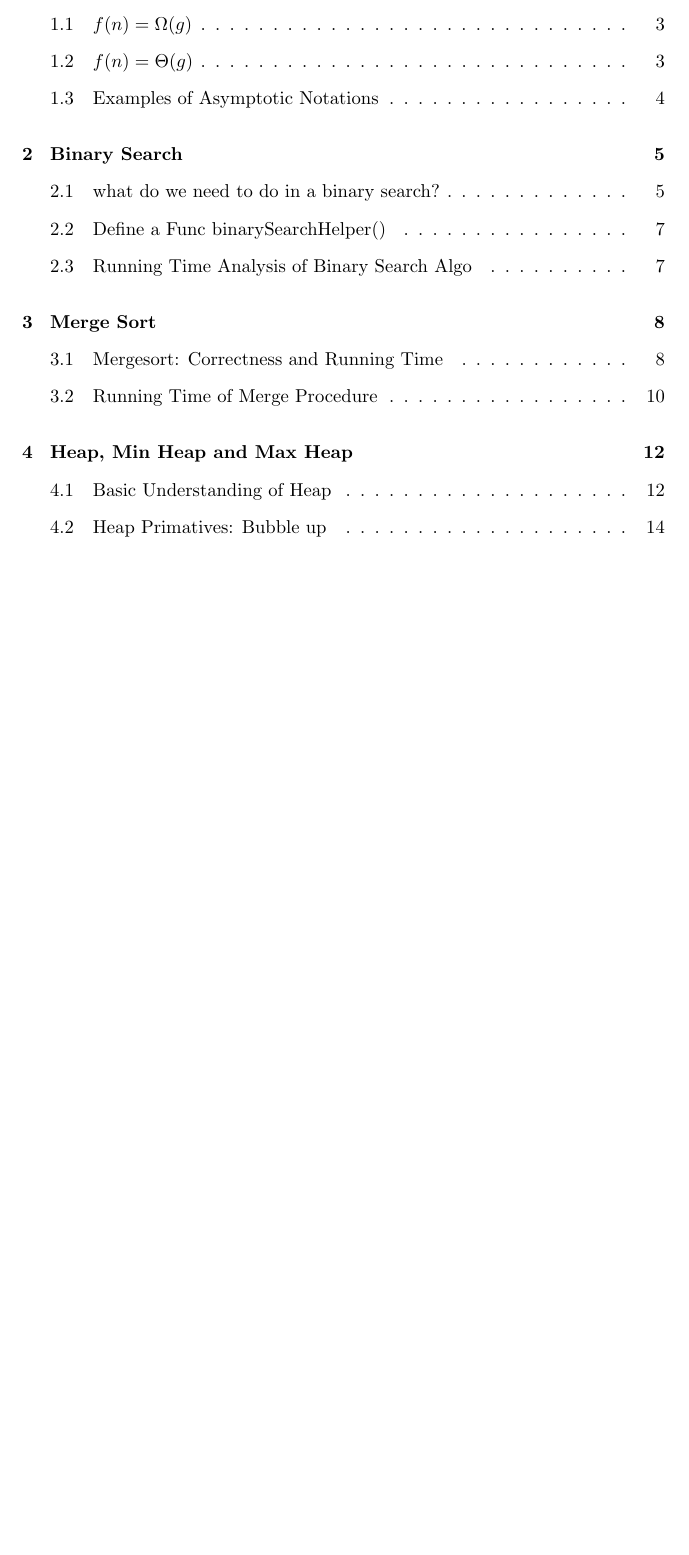
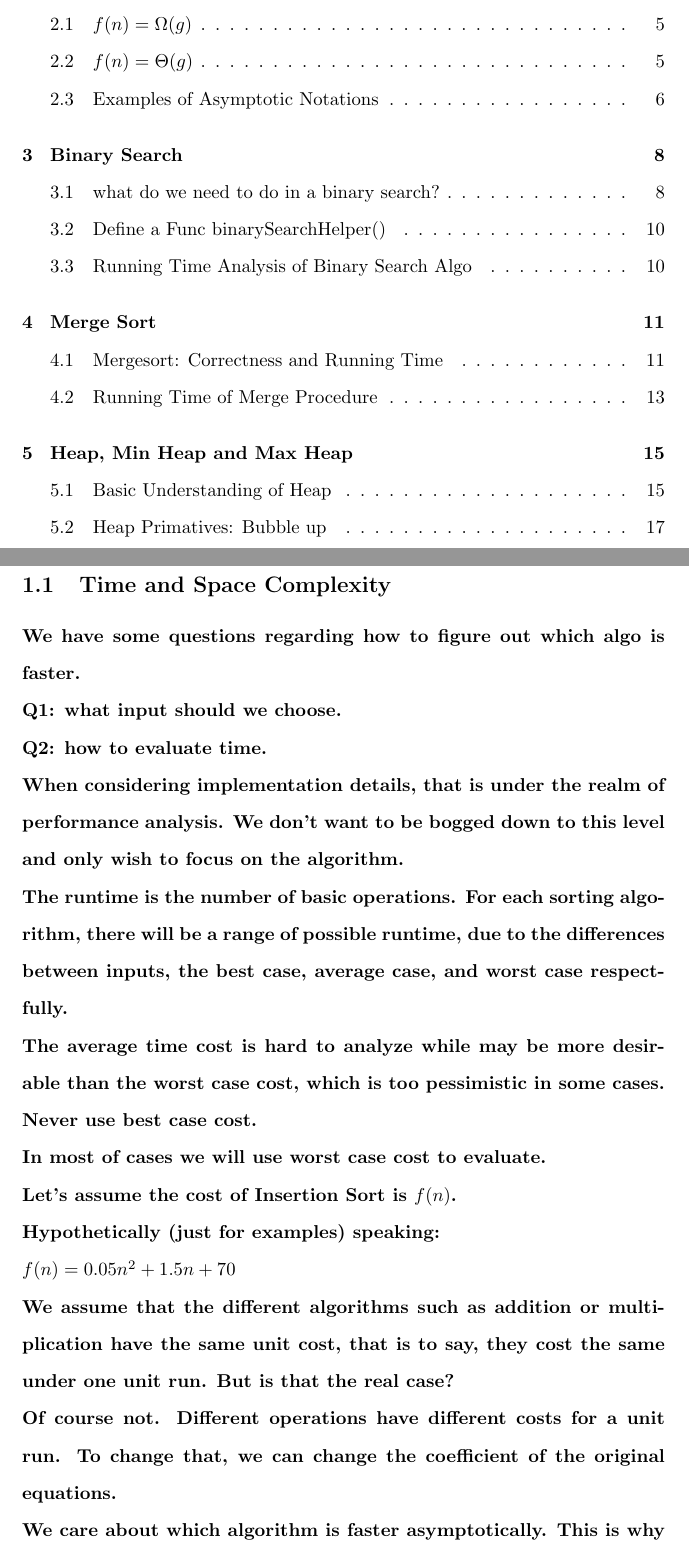
Before and after one commit to qingxuantang/_MSCS_Master_Notes_, a LaTeX document (main.tex): part of page 2 of 16 before the commit and two parts of pages 2 and 3 of 19 after it, the two joined at a grey line, cut so that both start at the same text, the shorter picture padded with empty space. Compiled offline with pdfLaTeX.

Commit message:
Add Big O section.

```diff
--- a/main.tex
+++ b/main.tex
@@ -19,3 +19,25 @@ This is a non-credit prep course for an MS-CS degree.}
 \newpage
 \tableofcontents
 \newpage
+
+\section{Asymptotic Notation: Big O}
+
+\subsection{Time and Space Complexity}
+
+\paragraph{We have some questions regarding how to figure out which algo is faster.\\
+Q1: what input should we choose.\\
+Q2: how to evaluate time.\\
+When considering implementation details, that is under the realm of performance analysis. We don't want to be bogged down to this level and only wish to focus on the algorithm.\\
+The runtime is the number of basic operations. For each sorting algorithm, there will be a range of possible runtime, due to the differences between inputs, the best case, average case, and worst case respectfully.\\
+The average time cost is hard to analyze while may be more desirable than the worst case cost, which is too pessimistic in some cases. Never use best case cost.\\
+In most of cases we will use worst case cost to evaluate.\\
+Let's assume the cost of Insertion Sort is $f(n)$.\\
+Hypothetically (just for examples) speaking:\\
+$ f(n) = 0.05n^2 + 1.5n +70 $\\
+We assume that the different algorithms such as addition or multiplication have the same unit cost, that is to say, they cost the same under one unit run. But is that the real case?\\
+Of course not. Different operations have different costs for a unit run. To change that, we can change the coefficient of the original equations.\\
+We care about which algorithm is faster asymptotically. This is why this kind of analysis is called asymptotic analysis.\\
+The naming is inspired by one idea, that is the comparison should be within the realm of actual usage, for instance, when sorting 10 numbers, algo1 may be slower than algo2, but while sorting 10000 numbers, algo1 may outfast the opposite, that's why we compare them asymptotically.\\
+And to be aware, we focus more on cases with large numbers or unit cases than small samples.}
+
+\subsection{Big O}
```
Also changed, not shown: main.pdf, main.tex (29 more changed lines), 6 other files.
